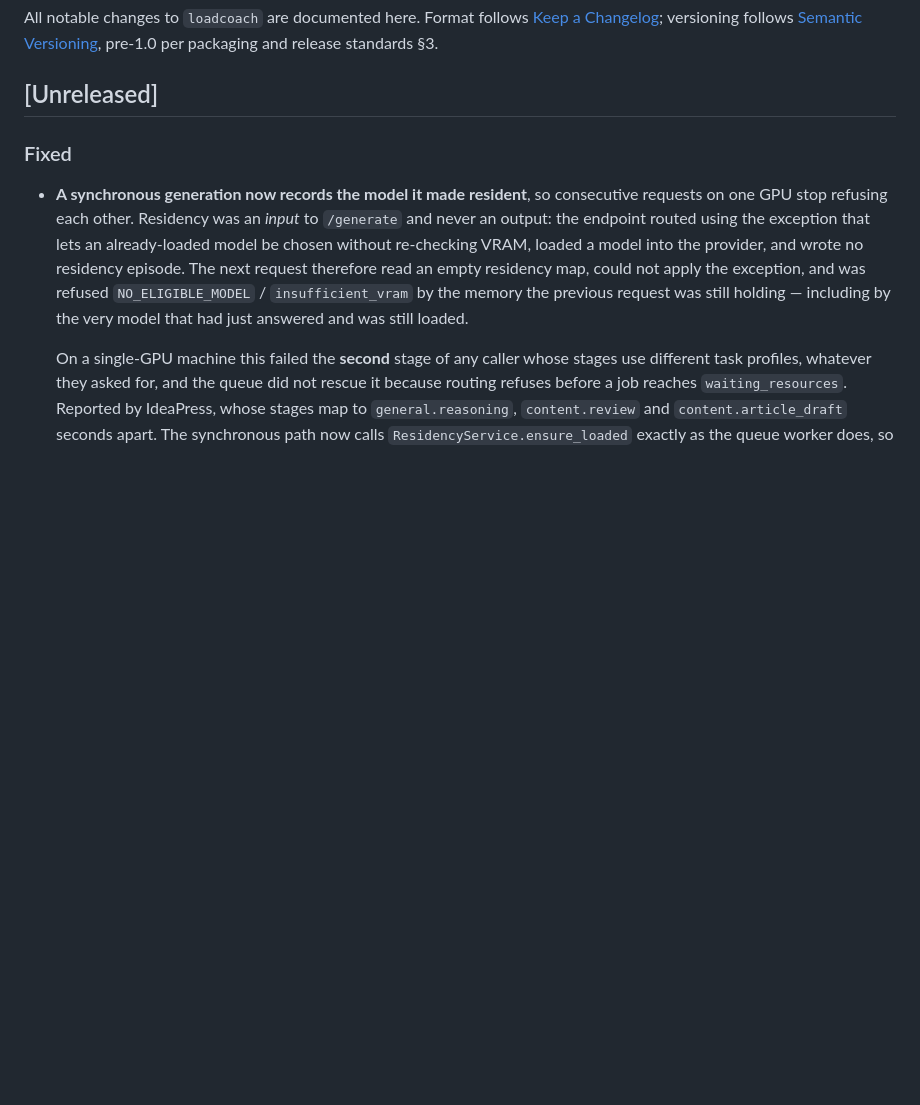
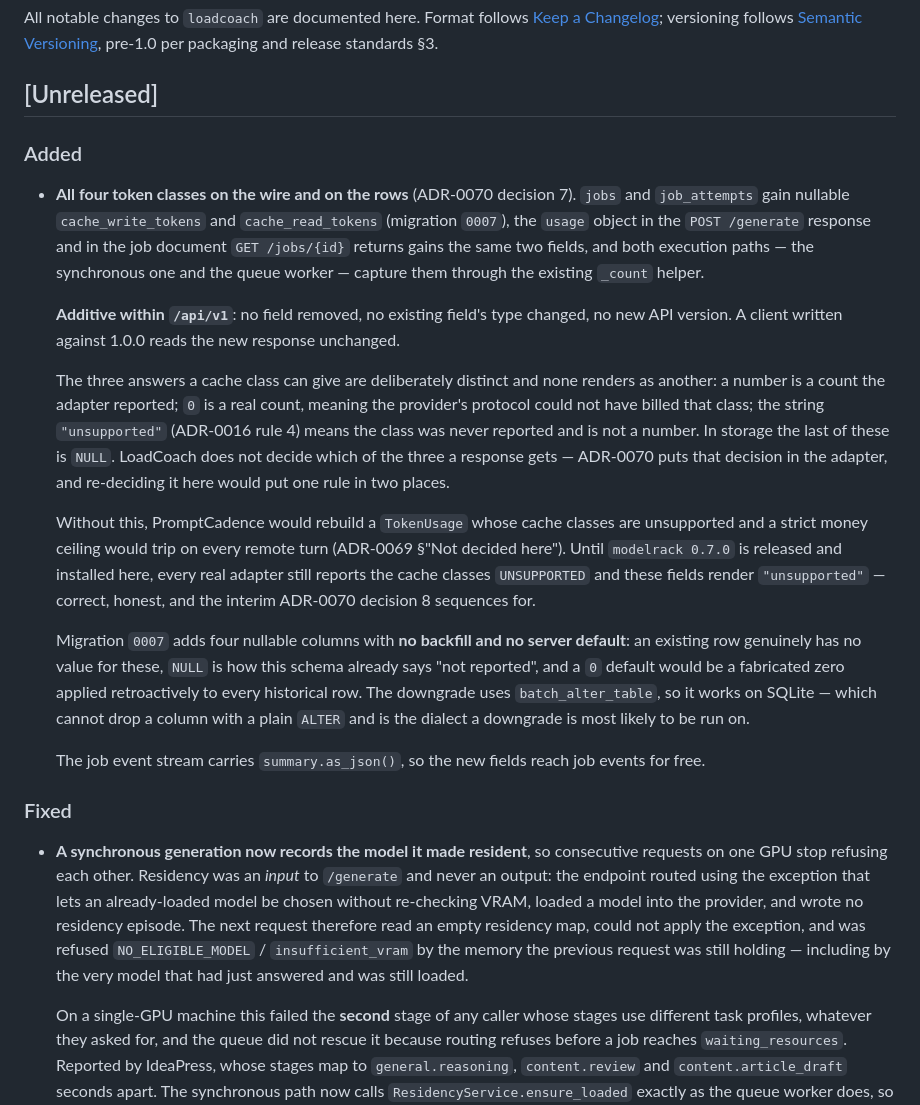
Before and after one commit to JPKell/LoadCoach, a Markdown page: CHANGELOG.md, the part around the change. Rendered like a GitHub page; blank space fills up the shorter version.

Commit message:
docs(changelog): four token classes on LoadCoach's wire
Unreleased. This rides loadcoach 1.1.0 at row H2, alongside 2c7d740,
rather than publishing now.

Co-Authored-By: Claude Opus 5 <noreply@anthropic.com>

```diff
--- a/CHANGELOG.md
+++ b/CHANGELOG.md
@@ -6,6 +6,37 @@ Format follows [Keep a Changelog](https://keepachangelog.com/en/1.1.0/); version
 packaging and release standards §3.
 
 ## [Unreleased]
+
+### Added
+- **All four token classes on the wire and on the rows** (ADR-0070 decision 7). `jobs` and
+  `job_attempts` gain nullable `cache_write_tokens` and `cache_read_tokens` (migration `0007`),
+  the `usage` object in the `POST /generate` response and in the job document
+  `GET /jobs/{id}` returns gains the same two fields, and both execution paths — the synchronous
+  one and the queue worker — capture them through the existing `_count` helper.
+
+  **Additive within `/api/v1`**: no field removed, no existing field's type changed, no new API
+  version. A client written against 1.0.0 reads the new response unchanged.
+
+  The three answers a cache class can give are deliberately distinct and none renders as another:
+  a number is a count the adapter reported; `0` is a real count, meaning the provider's protocol
+  could not have billed that class; the string `"unsupported"` (ADR-0016 rule 4) means the class
+  was never reported and is not a number. In storage the last of these is `NULL`. LoadCoach does
+  not decide which of the three a response gets — ADR-0070 puts that decision in the adapter, and
+  re-deciding it here would put one rule in two places.
+
+  Without this, PromptCadence would rebuild a `TokenUsage` whose cache classes are unsupported and
+  a strict money ceiling would trip on every remote turn (ADR-0069 §"Not decided here"). Until
+  `modelrack 0.7.0` is released and installed here, every real adapter still reports the cache
+  classes `UNSUPPORTED` and these fields render `"unsupported"` — correct, honest, and the interim
+  ADR-0070 decision 8 sequences for.
+
+  Migration `0007` adds four nullable columns with **no backfill and no server default**: an
+  existing row genuinely has no value for these, `NULL` is how this schema already says "not
+  reported", and a `0` default would be a fabricated zero applied retroactively to every
+  historical row. The downgrade uses `batch_alter_table`, so it works on SQLite — which cannot
+  drop a column with a plain `ALTER` and is the dialect a downgrade is most likely to be run on.
+
+  The job event stream carries `summary.as_json()`, so the new fields reach job events for free.
 
 ### Fixed
 - **A synchronous generation now records the model it made resident**, so consecutive requests on
```
